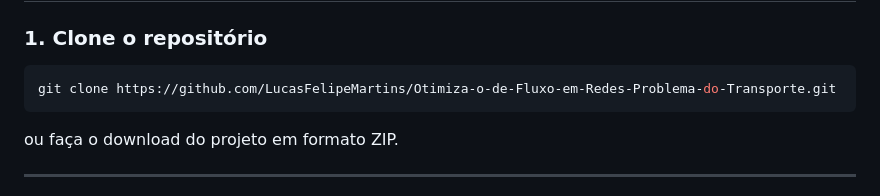
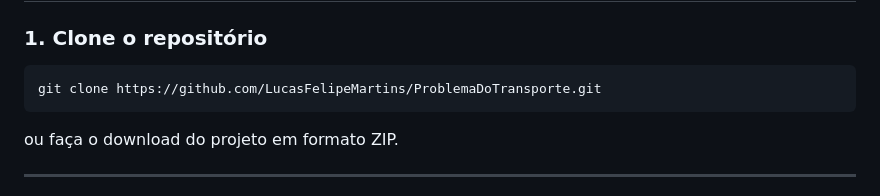
Before and after one commit to LucasFelipeMartins/ProblemaDoTransporte, a Markdown page: README.md, the part around the change. GitHub-like rendering.

Commit message:
Update repository clone URL in README

````diff
--- a/README.md
+++ b/README.md
@@ -68,7 +68,7 @@ Em muitos casos, encontra uma solução muito próxima da solução ótima.
 ### 1. Clone o repositório
 
 ```bash
-git clone https://github.com/LucasFelipeMartins/Otimiza-o-de-Fluxo-em-Redes-Problema-do-Transporte.git
+git clone https://github.com/LucasFelipeMartins/ProblemaDoTransporte.git
 ```
 
 ou faça o download do projeto em formato ZIP.
````
